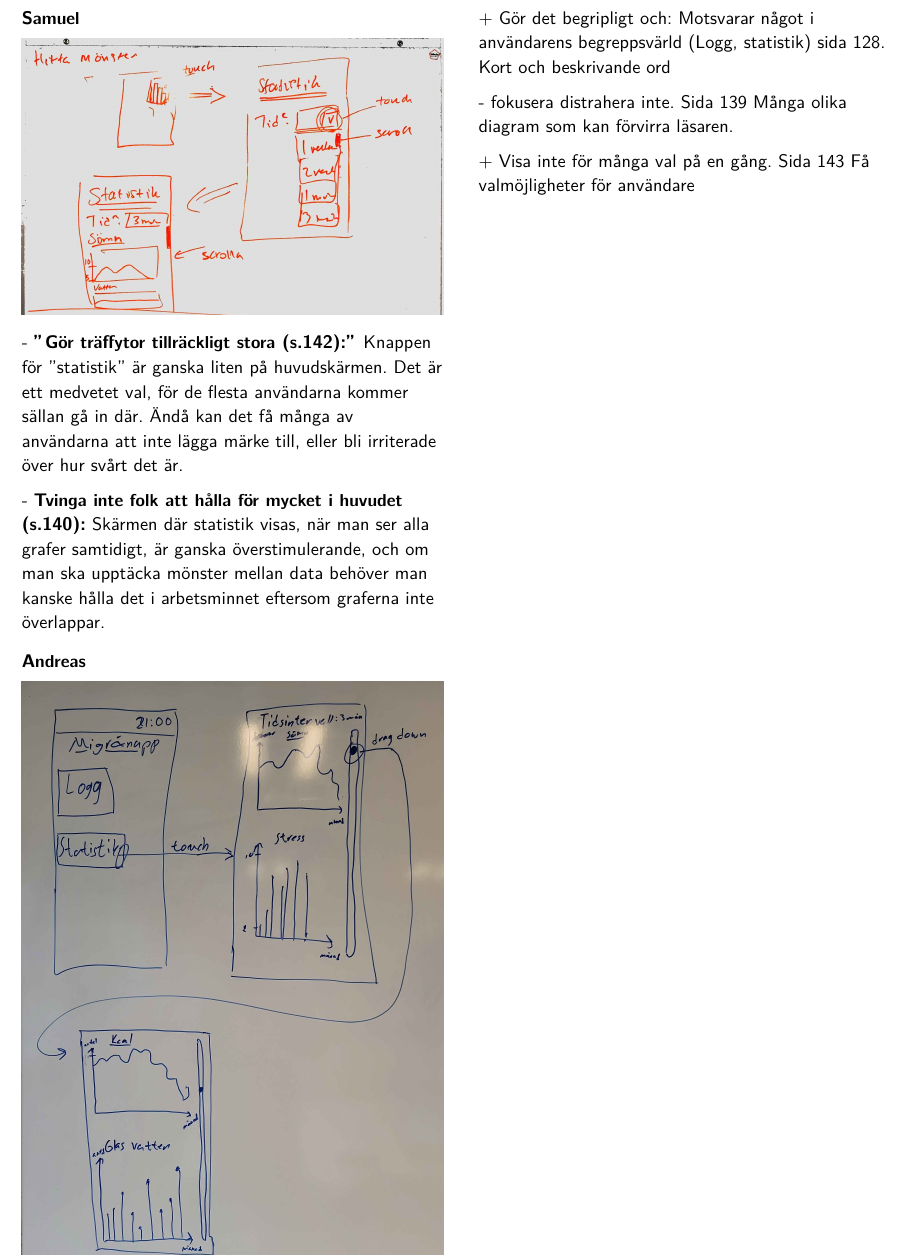
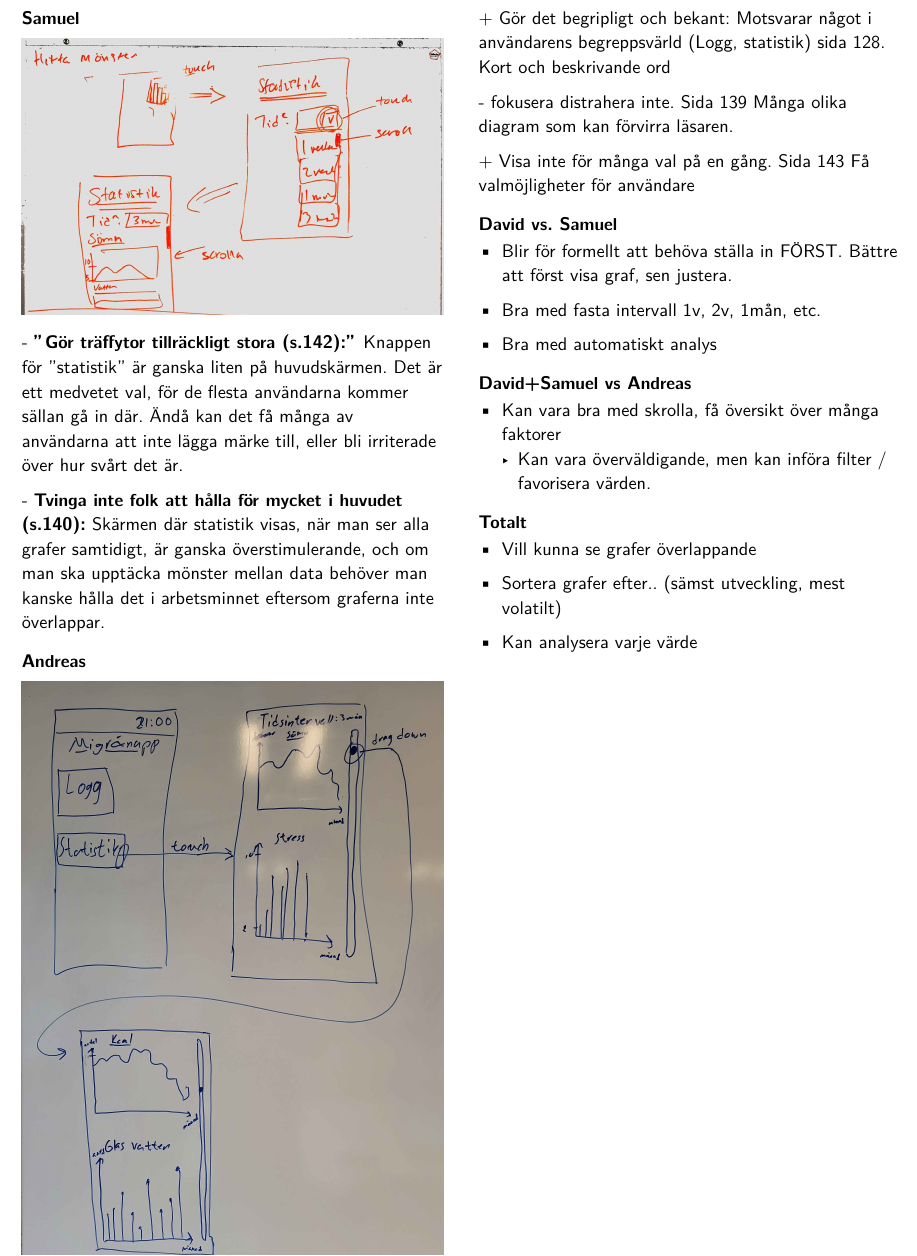
Before and after one commit to sermuns/j2-typst-backup, a Typst document (Konceptrankning/main.typ): part of page 10 of 12, cut so that both start at the same text. Compiled offline with Typst 0.15.

Commit message:
Automated commit

```diff
--- a/Konceptrankning/main.typ
+++ b/Konceptrankning/main.typ
@@ -118,11 +118,35 @@ Paulina har upplevt flera migränanfall den senaste tiden. Hemma på fredag kvä
 === Andreas
 #image("20250207-140903-2.jpg")
 
-\+ Gör det begripligt och: Motsvarar något i användarens begreppsvärld (Logg, statistik) sida 128. Kort och beskrivande ord
+\+ Gör det begripligt och bekant: Motsvarar något i användarens begreppsvärld (Logg, statistik) sida 128. Kort och beskrivande ord
 
 \- fokusera distrahera inte. Sida 139 Många olika diagram som kan förvirra läsaren.
 
 \+ Visa inte för många val på en gång. Sida 143 Få valmöjligheter för användare
+
+=== David vs. Samuel
+
+- Blir för formellt att behöva ställa in FÖRST. Bättre att först visa graf, sen justera.
+
+- Bra med fasta intervall 1v, 2v, 1mån, etc.
+
+- Bra med automatiskt analys
+
+=== David+Samuel vs Andreas
+
+- Kan vara bra med skrolla, få översikt över många faktorer
+  - Kan vara överväldigande, men kan införa filter / favorisera värden.
+
+
+
+
+=== Totalt
+
+- Vill kunna se grafer överlappande
+
+- Sortera grafer efter.. (sämst utveckling, mest volatilt)
+
+- Kan analysera varje värde
 
 // Samuel, Andreas
 #pagebreak()
@@ -136,7 +160,8 @@ Paulina vill skapa en egenremiss för att få hjälp med sina kraftiga besvär m
 \+ *"Gör det begripligt och bekant" (s.128):* Ger användaren en god översikt över deras information så som journal och loggar för att sedan kunna sammanställa och ta sig vidare med informationen.
 
 \- *"Tvinga inte folk att hålla för mycket i huvudet" (s.140):* Denna typen av interaktion med applikationen kräver mer information och större belastning på användarens arbetsminneskapacitet då mer information måste sammanställas på egen hand.
-n.
+
+=== Andreas
 
 #image("20250207-141754-4.jpg")
 
@@ -148,0 +175 @@ Användaren få möjlighet att få tips från doktorn för att kunna ändra sitt
+=== Sebbe+Andreas
```
Also changed, not shown: Konceptrankning/main.typ (10 more changed lines).
